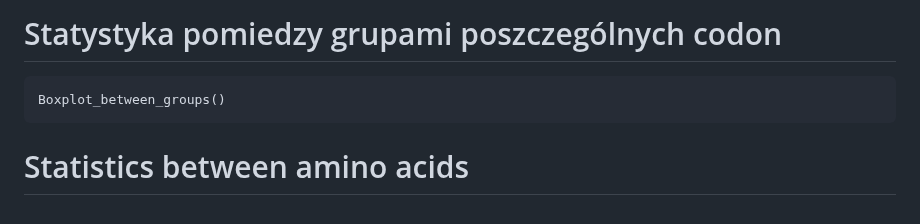
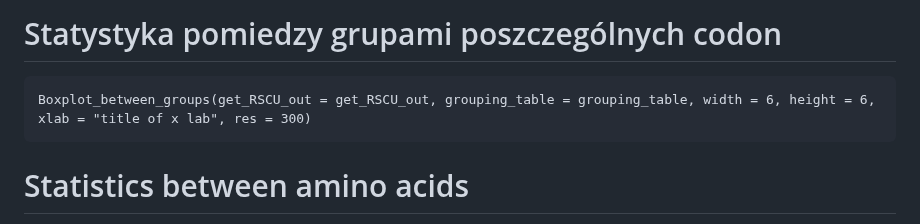
Before and after one commit to Mordziarz/RSCUcaller, a Markdown page: README.md, the part around the change. GitHub-like rendering.

````diff
--- a/README.md
+++ b/README.md
@@ -93,7 +93,7 @@ correlation(get_RSCU_out = get_RSCU_out, x_name = "x name", y_name = "y name", x
 # Statystyka pomiedzy grupami poszczególnych codon
 
 ```{r}
-Boxplot_between_groups()
+Boxplot_between_groups(get_RSCU_out = get_RSCU_out, grouping_table = grouping_table, width = 6, height = 6, xlab = "title of x lab", res = 300)
 ```
 
 # Statistics between amino acids
````
